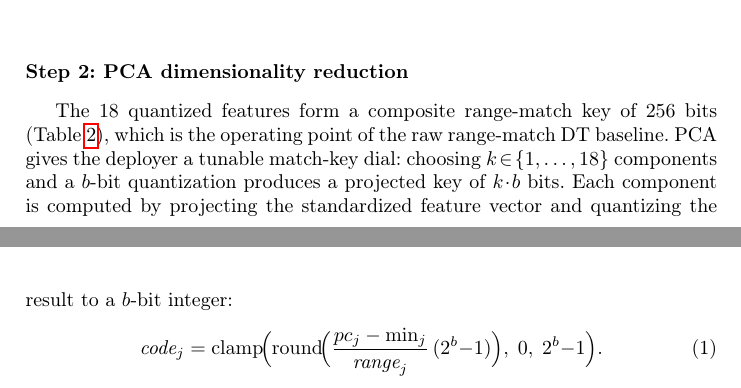
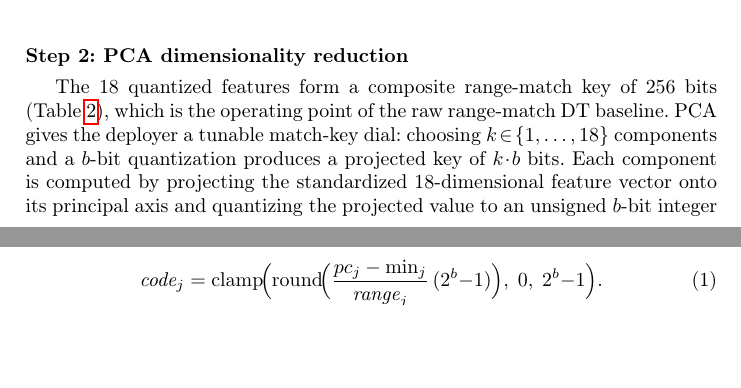
Before and after one commit to vafekt/p4sec, a LaTeX thesis (In_Network_Intrusion_Detection_Using_Principal_Component_Analysis_and_Machine_Learning_Models_on_P4_Programmable_Data_Planes/main.tex): two parts of pages 6 and 7 of 17, joined at a grey line, cut so that both start at the same text, the shorter picture padded with empty space. Compiled offline with pdfLaTeX.

Commit message:
docs: move Fig.2 next to its inference-phase reference and reword eq:quantize lead-in to avoid an orphan fragment

```diff
--- a/In_Network_Intrusion_Detection_Using_Principal_Component_Analysis_and_Machine_Learning_Models_on_P4_Programmable_Data_Planes/main.tex
+++ b/In_Network_Intrusion_Detection_Using_Principal_Component_Analysis_and_Machine_Learning_Models_on_P4_Programmable_Data_Planes/main.tex
@@ -130,7 +127,3 @@ The system operates in two phases. An \emph{offline training phase} (Fig.~\ref{f
-\caption{In-network inference pipeline. Each finalized flow is canonicalized, accumulated into $18$ bidirectional flow features, projected through the additive PCA range tables into $K$ quantized codes, classified by a Decision Tree or 4-tree Random Forest, and emitted as a digest to the controller.}
-\label{fig:framework}
-\end{figure}
-
 %──────────────────────────────────────────────────────────────────────
 \subsection{Offline Training Phase}\label{sec:pipeline}
 %──────────────────────────────────────────────────────────────────────
@@ -188,7 +181,7 @@ The features align with the flow-level statistics used by Zeek~\cite{Paxson1998}
 
 \noindent\textbf{Step~2: PCA dimensionality reduction}
 
-The $18$ quantized features form a composite range-match key of $256$ bits (Table~\ref{tab:features}), which is the operating point of the raw range-match DT baseline. PCA gives the deployer a tunable match-key dial: choosing $k\!\in\!\{1,\dots,18\}$ components and a $b$-bit quantization produces a projected key of $k\!\cdot\!b$ bits. Each component is computed by projecting the standardized feature vector and quantizing the result to a $b$-bit integer:
+The $18$ quantized features form a composite range-match key of $256$ bits (Table~\ref{tab:features}), which is the operating point of the raw range-match DT baseline. PCA gives the deployer a tunable match-key dial: choosing $k\!\in\!\{1,\dots,18\}$ components and a $b$-bit quantization produces a projected key of $k\!\cdot\!b$ bits. Each component is computed by projecting the standardized $18$-dimensional feature vector onto its principal axis and quantizing the projected value to an unsigned $b$-bit integer as follows:
 \begin{equation}\label{eq:quantize}
 \textit{code}_j = \mathrm{clamp}\!\Bigl(\mathrm{round}\!\Bigl(\frac{pc_j - \min_j}{\textit{range}_j}\,(2^b{-}1)\Bigr),\;0,\;2^b{-}1\Bigr).
 \end{equation}
```
Also changed, not shown: In_Network_Intrusion_Detection_Using_Principal_Component_Analysis_and_Machine_Learning_Models_on_P4_Programmable_Data_Planes/main.pdf, In_Network_Intrusion_Detection_Using_Principal_Component_Analysis_and_Machine_Learning_Models_on_P4_Programmable_Data_Planes/main.tex (10 more changed lines).
